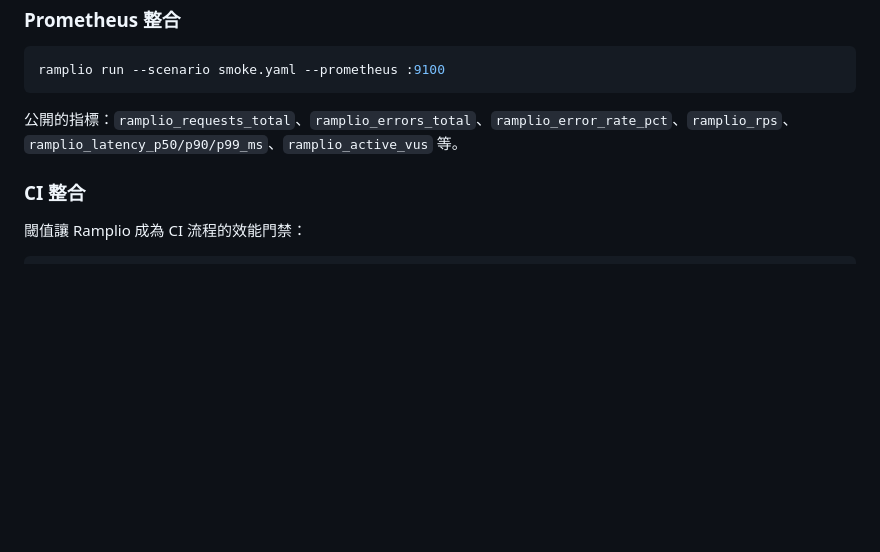
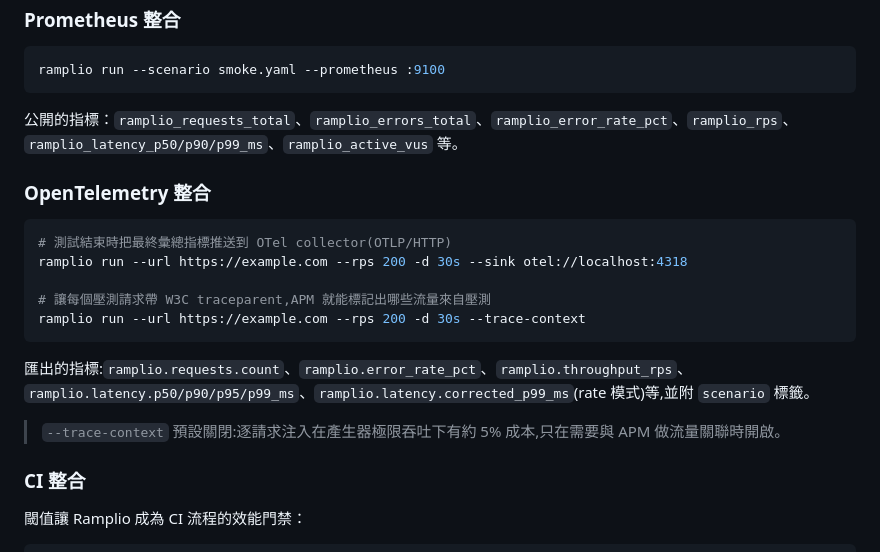
Before and after one commit to machiko/ramplio, a Markdown page: README.md, the part around the change. GitHub-like rendering; blank space fills up the shorter version.

Commit message:
docs: 補上 OpenTelemetry 整合說明與選型記錄

````diff
--- a/README.md
+++ b/README.md
@@ -630,6 +630,20 @@ ramplio run --scenario smoke.yaml --prometheus :9100
 
 公開的指標：`ramplio_requests_total`、`ramplio_errors_total`、`ramplio_error_rate_pct`、`ramplio_rps`、`ramplio_latency_p50/p90/p99_ms`、`ramplio_active_vus` 等。
 
+### OpenTelemetry 整合
+
+```bash
+# 測試結束時把最終彙總指標推送到 OTel collector(OTLP/HTTP)
+ramplio run --url https://example.com --rps 200 -d 30s --sink otel://localhost:4318
+
+# 讓每個壓測請求帶 W3C traceparent,APM 就能標記出哪些流量來自壓測
+ramplio run --url https://example.com --rps 200 -d 30s --trace-context
+```
+
+匯出的指標:`ramplio.requests.count`、`ramplio.error_rate_pct`、`ramplio.throughput_rps`、`ramplio.latency.p50/p90/p95/p99_ms`、`ramplio.latency.corrected_p99_ms`(rate 模式)等,並附 `scenario` 標籤。
+
+> `--trace-context` 預設關閉:逐請求注入在產生器極限吞吐下有約 5% 成本,只在需要與 APM 做流量關聯時開啟。
+
 ### CI 整合
 
 閾值讓 Ramplio 成為 CI 流程的效能門禁：
````
Also changed, not shown: CHANGELOG.md (+10 -0 lines), docs/tech-decisions.md (+9 -0 lines).
